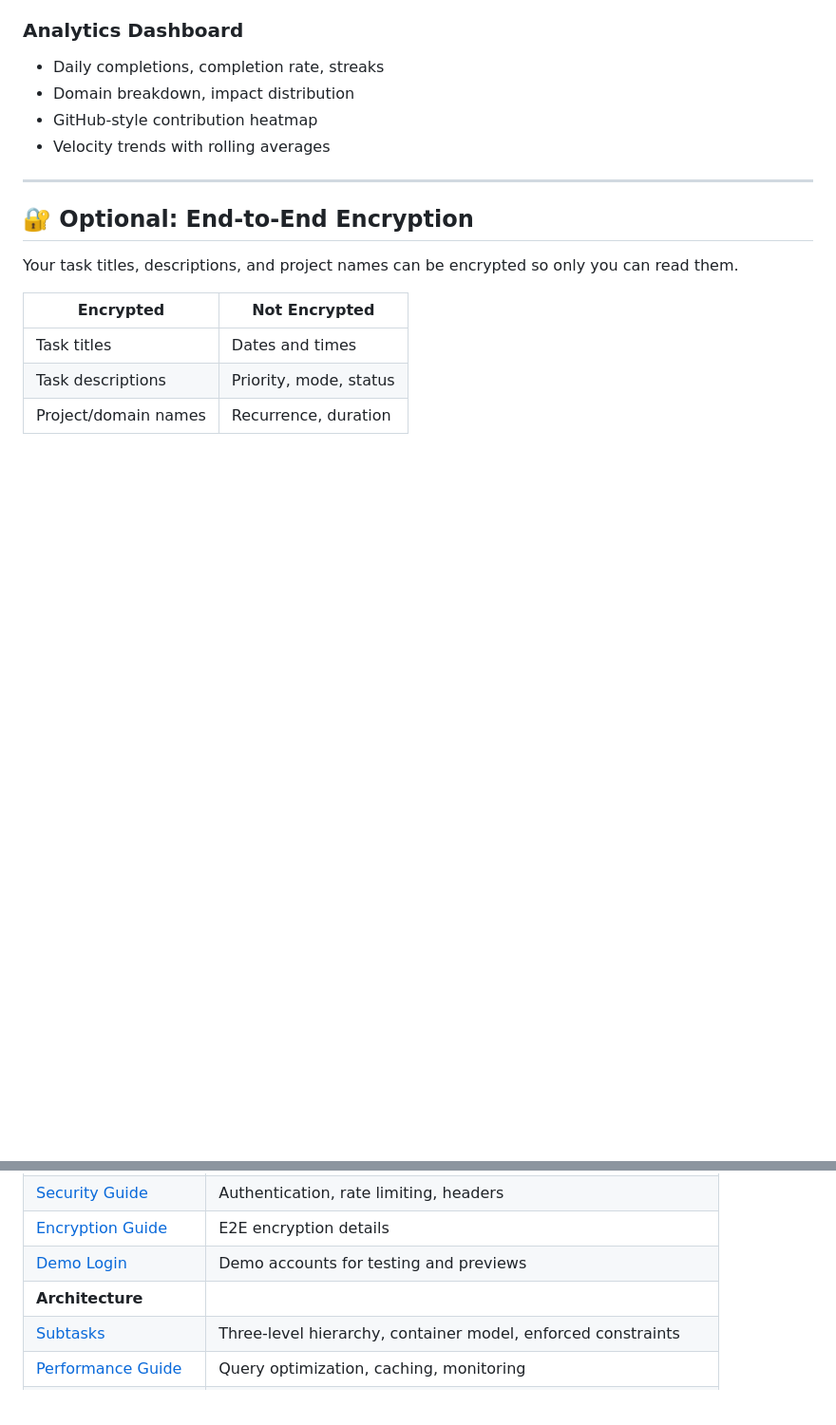
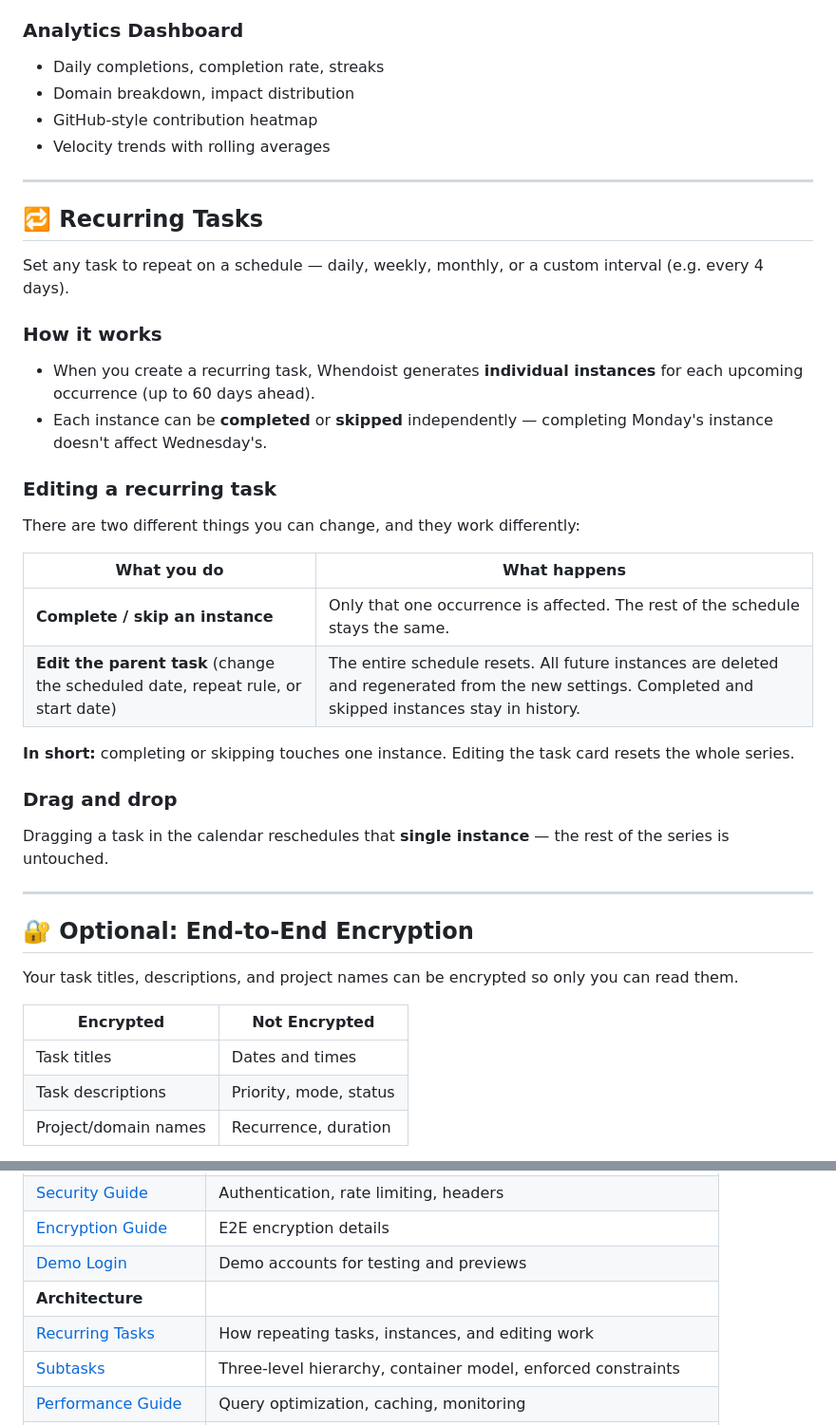
Before and after one commit to aleksandr-bogdanov/whendoist, a Markdown page: README.md, 2 parts joined by grey strips. Shown at 95% size. GitHub-like rendering; blank space fills up the shorter version.

Commit message:
docs: Add recurring tasks section to README
Plain-language explanation of how recurring task instances work:
editing the parent resets the series, completing/skipping affects
one instance, drag-and-drop reschedules a single occurrence.

Co-Authored-By: Claude Opus 4.6 <noreply@anthropic.com>

```diff
--- a/README.md
+++ b/README.md
@@ -92,6 +92,32 @@ Filter tasks by how much energy they require:
 - Domain breakdown, impact distribution
 - GitHub-style contribution heatmap
 - Velocity trends with rolling averages
+
+---
+
+## 🔁 Recurring Tasks
+
+Set any task to repeat on a schedule — daily, weekly, monthly, or a custom interval (e.g. every 4 days).
+
+### How it works
+
+- When you create a recurring task, Whendoist generates **individual instances** for each upcoming occurrence (up to 60 days ahead).
+- Each instance can be **completed** or **skipped** independently — completing Monday's instance doesn't affect Wednesday's.
+
+### Editing a recurring task
+
+There are two different things you can change, and they work differently:
+
+| What you do | What happens |
+|-------------|--------------|
+| **Complete / skip an instance** | Only that one occurrence is affected. The rest of the schedule stays the same. |
+| **Edit the parent task** (change the scheduled date, repeat rule, or start date) | The entire schedule resets. All future instances are deleted and regenerated from the new settings. Completed and skipped instances stay in history. |
+
+**In short:** completing or skipping touches one instance. Editing the task card resets the whole series.
+
+### Drag and drop
+
+Dragging a task in the calendar reschedules that **single instance** — the rest of the series is untouched.
 
 ---
 
@@ -207,6 +233,7 @@ Both skills enforce the full project workflow: root cause analysis, `ruff format
 | [Encryption Guide](docs/ENCRYPTION.md) | E2E encryption details |
 | [Demo Login](docs/DEMO-LOGIN.md) | Demo accounts for testing and previews |
 | **Architecture** | |
+| [Recurring Tasks](#-recurring-tasks) | How repeating tasks, instances, and editing work |
 | [Subtasks](docs/SUBTASKS.md) | Three-level hierarchy, container model, enforced constraints |
 | [Performance Guide](docs/PERFORMANCE.md) | Query optimization, caching, monitoring |
 | [GCal Sync](docs/GCAL-SYNC.md) | Google Calendar one-way sync architecture |
```
